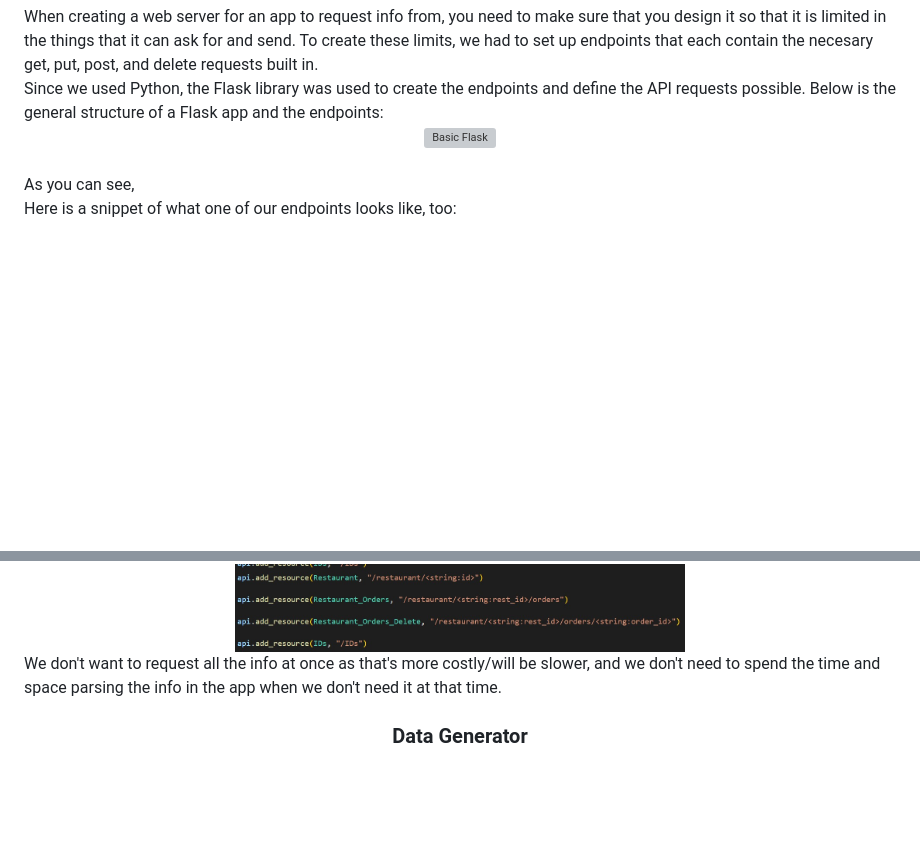
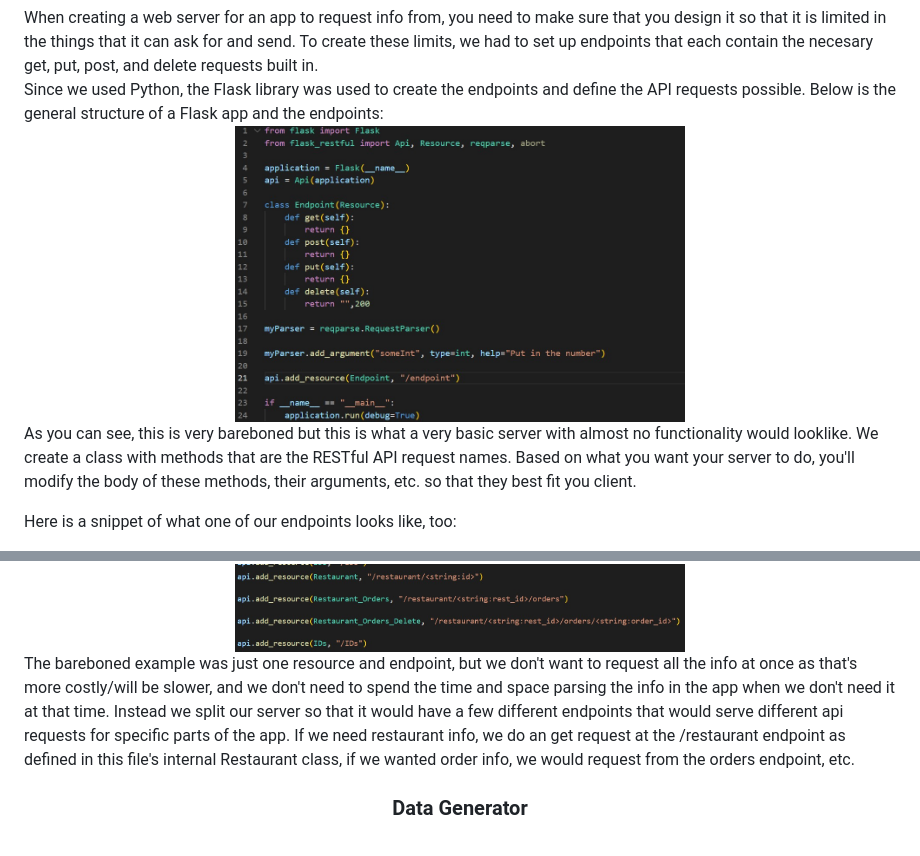
Before and after one commit to amccully/MeHungi-2, a Markdown page: github-pages/Explanation.md, 2 parts joined by grey strips. GitHub-like rendering; pictures changed too: github-pages/Pics/Basic_Flask.jpg (added); blank space fills up the shorter version; grey boxes are pictures that could not be loaded.

Commit message:
Added a few pics and extra explanation

```diff
--- a/github-pages/Explanation.md
+++ b/github-pages/Explanation.md
@@ -87,10 +87,9 @@ Since we used Python, the Flask library was used to create the endpoints and def
 
 <br/>
 
-<center> <img src="Pics/Basic_Flask.png" alt="Basic Flask" width="200"/> </center>
+<center> <img src="Pics/Basic_Flask.jpg" alt="Basic Flask" width="450"/> </center>
 
-<br/>
-As you can see,
+As you can see, this is very bareboned but this is what a very basic server with almost no functionality would looklike. We create a class with methods that are the RESTful API request names. Based on what you want your server to do, you'll modify the body of these methods, their arguments, etc. so that they best fit you client.
 
 Here is a snippet of what one of our endpoints looks like, too:
 
@@ -100,7 +99,7 @@ Here is a snippet of what one of our endpoints looks like, too:
 <center> <img src="Pics/Endpoints4.jpg" alt="Our Flask Snippet" width="450"/> </center>
 <center> <img src="Pics/Endpoints5.jpg" alt="Our Flask Snippet" width="450"/> </center>
 
-We don't want to request all the info at once as that's more costly/will be slower, and we don't need to spend the time and space parsing the info in the app when we don't need it at that time.
+The bareboned example was just one resource and endpoint, but we don't want to request all the info at once as that's more costly/will be slower, and we don't need to spend the time and space parsing the info in the app when we don't need it at that time. Instead we split our server so that it would have a few different endpoints that would serve different api requests for specific parts of the app. If we need restaurant info, we do an get request at the /restaurant endpoint as defined in this file's internal Restaurant class, if we wanted order info, we would request from the orders endpoint, etc.
 
 <center><h3>Data Generator</h3></center>
  <br/>
```
Also changed, not shown: 1 other file.
